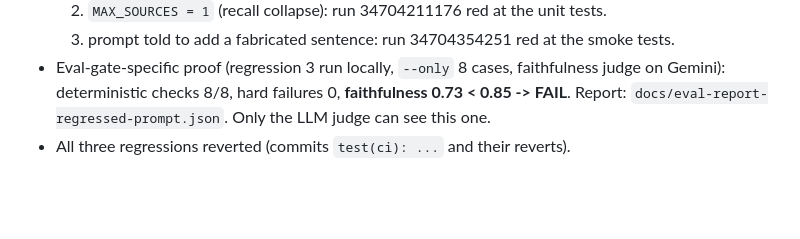
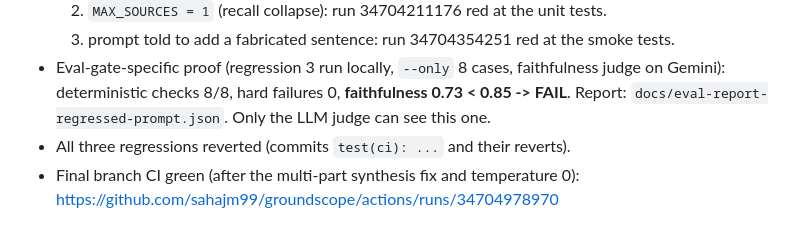
Before and after one commit to sahajm99/groundscope, a Markdown page: docs/PROGRESS.md, the part around the change. Drawn GitHub-style; blank space fills up the shorter version.

Commit message:
docs(progress): final green branch run

```diff
--- a/docs/PROGRESS.md
+++ b/docs/PROGRESS.md
@@ -100,3 +100,5 @@ Resumed sessions: read this, then `docs/DECISIONS.md` and `docs/BLOCKED.md`, the
   on Gemini): deterministic checks 8/8, hard failures 0, **faithfulness 0.73 < 0.85 -> FAIL**.
   Report: `docs/eval-report-regressed-prompt.json`. Only the LLM judge can see this one.
 - All three regressions reverted (commits `test(ci): ...` and their reverts).
+- Final branch CI green (after the multi-part synthesis fix and temperature 0):
+  https://github.com/sahajm99/groundscope/actions/runs/34704978970
```
